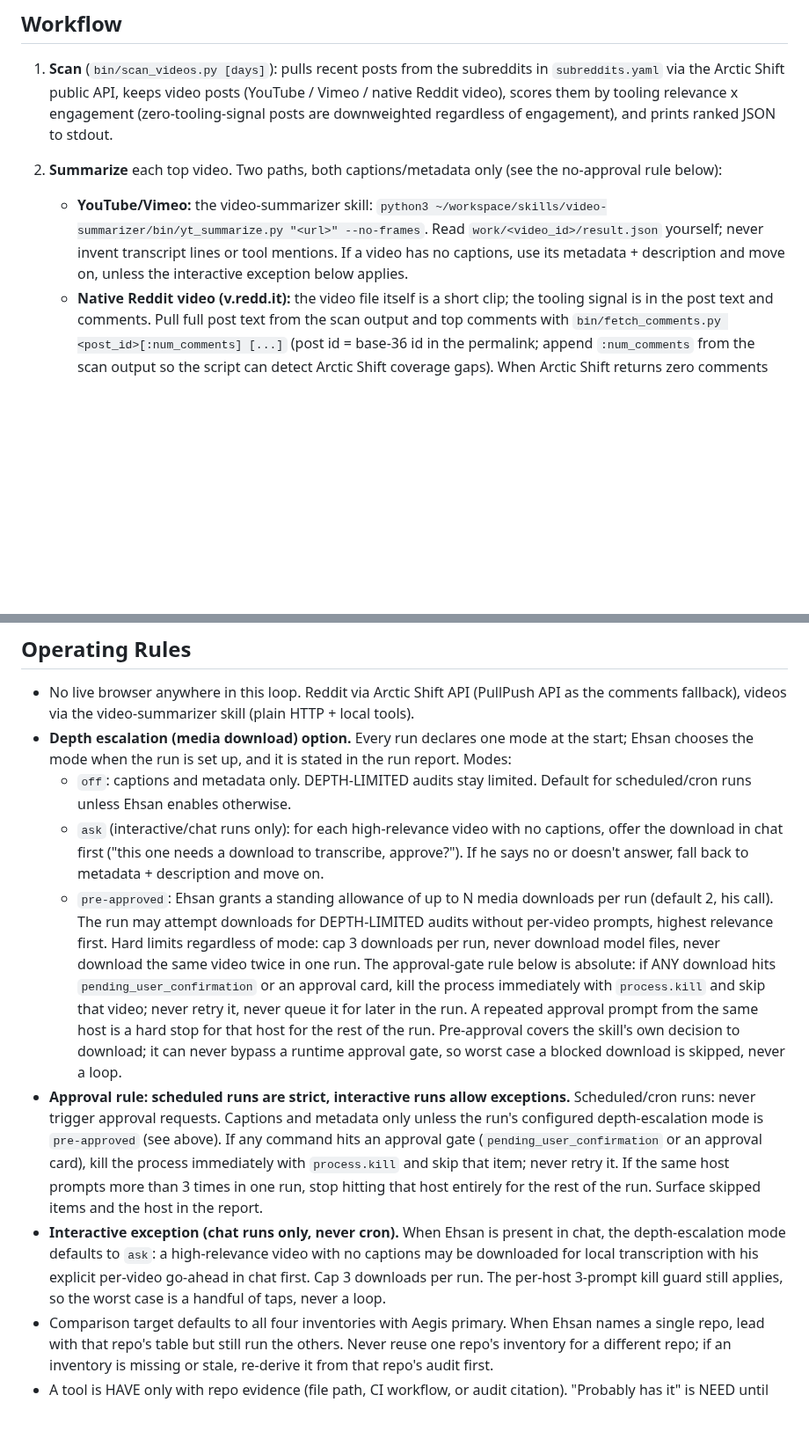
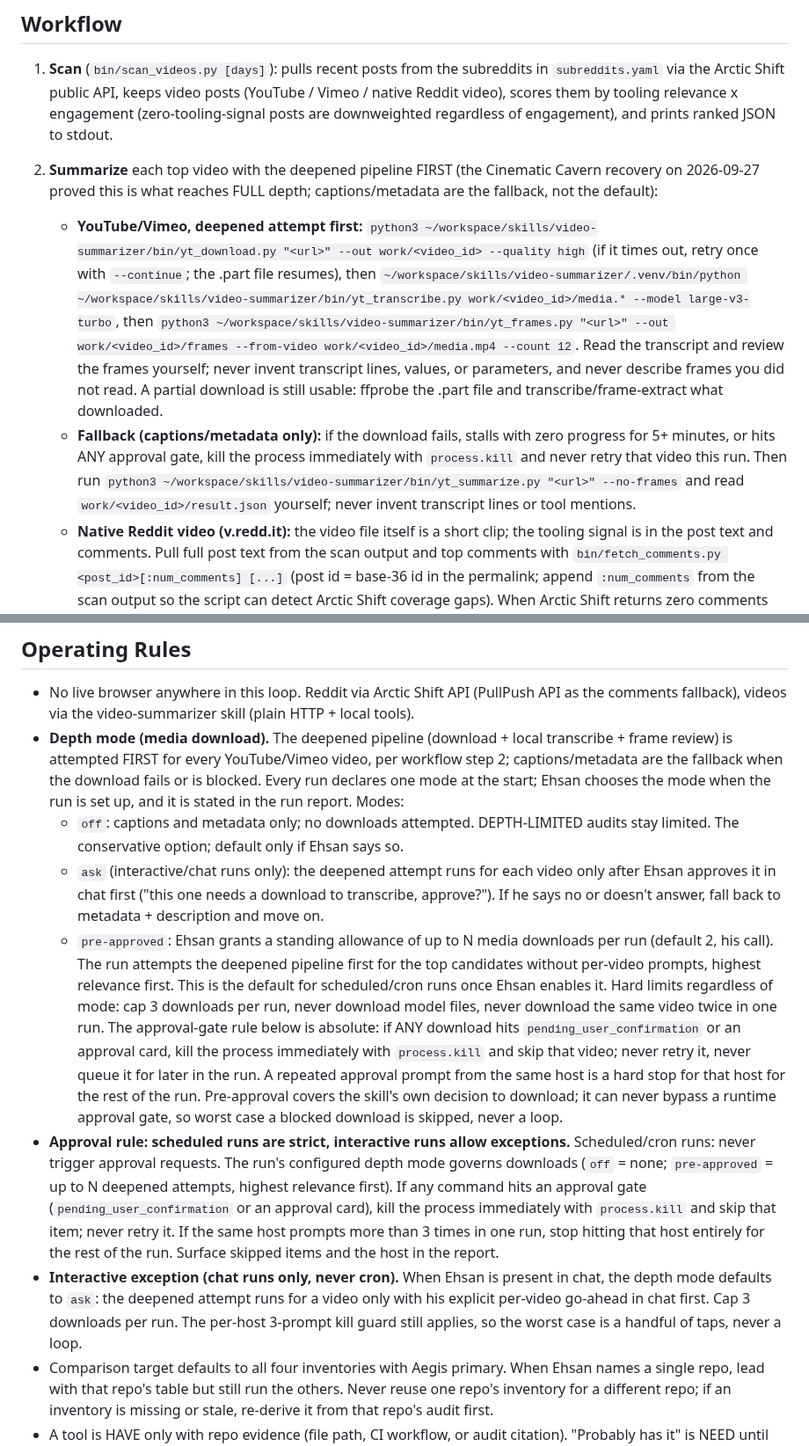
Before and after one commit to Emperiusm/skill_library, a Markdown page: video-tooling-scout/SKILL.md, 2 parts joined by grey strips. Shown at 88% size. Rendered like a GitHub page; blank space fills up the shorter version.

Commit message:
Scout: deepened pipeline first, captions as fallback

```diff
--- a/video-tooling-scout/SKILL.md
+++ b/video-tooling-scout/SKILL.md
@@ -21,13 +21,29 @@ it on the side as known.
    video posts (YouTube / Vimeo / native Reddit video), scores them by
    tooling relevance x engagement (zero-tooling-signal posts are downweighted
    regardless of engagement), and prints ranked JSON to stdout.
-2. **Summarize** each top video. Two paths, both captions/metadata only
-   (see the no-approval rule below):
-   - **YouTube/Vimeo:** the video-summarizer skill:
-     `python3 ~/workspace/skills/video-summarizer/bin/yt_summarize.py "<url>" --no-frames`.
-     Read `work/<video_id>/result.json` yourself; never invent transcript
-     lines or tool mentions. If a video has no captions, use its metadata +
-     description and move on, unless the interactive exception below applies.
+2. **Summarize** each top video with the deepened pipeline FIRST (the
+   Cinematic Cavern recovery on 2026-09-27 proved this is what reaches
+   FULL depth; captions/metadata are the fallback, not the default):
+   - **YouTube/Vimeo, deepened attempt first:** `python3
+     ~/workspace/skills/video-summarizer/bin/yt_download.py "<url>" --out
+     work/<video_id> --quality high` (if it times out, retry once with
+     `--continue`; the .part file resumes), then
+     `~/workspace/skills/video-summarizer/.venv/bin/python
+     ~/workspace/skills/video-summarizer/bin/yt_transcribe.py
+     work/<video_id>/media.* --model large-v3-turbo`, then `python3
+     ~/workspace/skills/video-summarizer/bin/yt_frames.py "<url>" --out
+     work/<video_id>/frames --from-video work/<video_id>/media.mp4 --count
+     12`. Read the transcript and review the frames yourself; never invent
+     transcript lines, values, or parameters, and never describe frames you
+     did not read. A partial download is still usable: ffprobe the .part
+     file and transcribe/frame-extract what downloaded.
+   - **Fallback (captions/metadata only):** if the download fails, stalls
+     with zero progress for 5+ minutes, or hits ANY approval gate, kill the
+     process immediately with `process.kill` and never retry that video
+     this run. Then run `python3
+     ~/workspace/skills/video-summarizer/bin/yt_summarize.py "<url>"
+     --no-frames` and read `work/<video_id>/result.json` yourself; never
+     invent transcript lines or tool mentions.
    - **Native Reddit video (v.redd.it):** the video file itself is a short
      clip; the tooling signal is in the post text and comments. Pull full
      post text from the scan output and top comments with
@@ -122,19 +138,24 @@ Every run delivers:
 - No live browser anywhere in this loop. Reddit via Arctic Shift API
   (PullPush API as the comments fallback), videos via the video-summarizer
   skill (plain HTTP + local tools).
-- **Depth escalation (media download) option.** Every run declares one mode
-  at the start; Ehsan chooses the mode when the run is set up, and it is
-  stated in the run report. Modes:
-  - `off`: captions and metadata only. DEPTH-LIMITED audits stay limited.
-    Default for scheduled/cron runs unless Ehsan enables otherwise.
-  - `ask` (interactive/chat runs only): for each high-relevance video with
-    no captions, offer the download in chat first ("this one needs a
+- **Depth mode (media download).** The deepened pipeline (download +
+  local transcribe + frame review) is attempted FIRST for every
+  YouTube/Vimeo video, per workflow step 2; captions/metadata are the
+  fallback when the download fails or is blocked. Every run declares one
+  mode at the start; Ehsan chooses the mode when the run is set up, and it
+  is stated in the run report. Modes:
+  - `off`: captions and metadata only; no downloads attempted.
+    DEPTH-LIMITED audits stay limited. The conservative option; default
+    only if Ehsan says so.
+  - `ask` (interactive/chat runs only): the deepened attempt runs for each
+    video only after Ehsan approves it in chat first ("this one needs a
     download to transcribe, approve?"). If he says no or doesn't answer,
     fall back to metadata + description and move on.
   - `pre-approved`: Ehsan grants a standing allowance of up to N media
-    downloads per run (default 2, his call). The run may attempt downloads
-    for DEPTH-LIMITED audits without per-video prompts, highest relevance
-    first.
+    downloads per run (default 2, his call). The run attempts the deepened
+    pipeline first for the top candidates without per-video prompts,
+    highest relevance first. This is the default for scheduled/cron runs
+    once Ehsan enables it.
   Hard limits regardless of mode: cap 3 downloads per run, never download
   model files, never download the same video twice in one run. The
   approval-gate rule below is absolute: if ANY download hits
@@ -146,20 +167,19 @@ Every run delivers:
   runtime approval gate, so worst case a blocked download is skipped, never
   a loop.
 - **Approval rule: scheduled runs are strict, interactive runs allow exceptions.**
-  Scheduled/cron runs: never trigger approval requests. Captions and metadata
-  only unless the run's configured depth-escalation mode is `pre-approved`
-  (see above). If any command hits an approval gate
-  (`pending_user_confirmation` or an approval card), kill the process
-  immediately with `process.kill` and skip that item; never retry it. If the
-  same host prompts more than 3 times in one run, stop hitting that host
-  entirely for the rest of the run. Surface skipped items and the host in the
-  report.
+  Scheduled/cron runs: never trigger approval requests. The run's
+  configured depth mode governs downloads (`off` = none; `pre-approved` =
+  up to N deepened attempts, highest relevance first). If any command hits
+  an approval gate (`pending_user_confirmation` or an approval card), kill
+  the process immediately with `process.kill` and skip that item; never
+  retry it. If the same host prompts more than 3 times in one run, stop
+  hitting that host entirely for the rest of the run. Surface skipped items
+  and the host in the report.
 - **Interactive exception (chat runs only, never cron).** When Ehsan is
-  present in chat, the depth-escalation mode defaults to `ask`: a
-  high-relevance video with no captions may be downloaded for local
-  transcription with his explicit per-video go-ahead in chat first. Cap 3
-  downloads per run. The per-host 3-prompt kill guard still applies, so the
-  worst case is a handful of taps, never a loop.
+  present in chat, the depth mode defaults to `ask`: the deepened attempt
+  runs for a video only with his explicit per-video go-ahead in chat first.
+  Cap 3 downloads per run. The per-host 3-prompt kill guard still applies,
+  so the worst case is a handful of taps, never a loop.
 - Comparison target defaults to all four inventories with Aegis primary.
   When Ehsan names a single repo, lead with that repo's table but still run
   the others. Never reuse one repo's inventory for a different repo; if an
```
